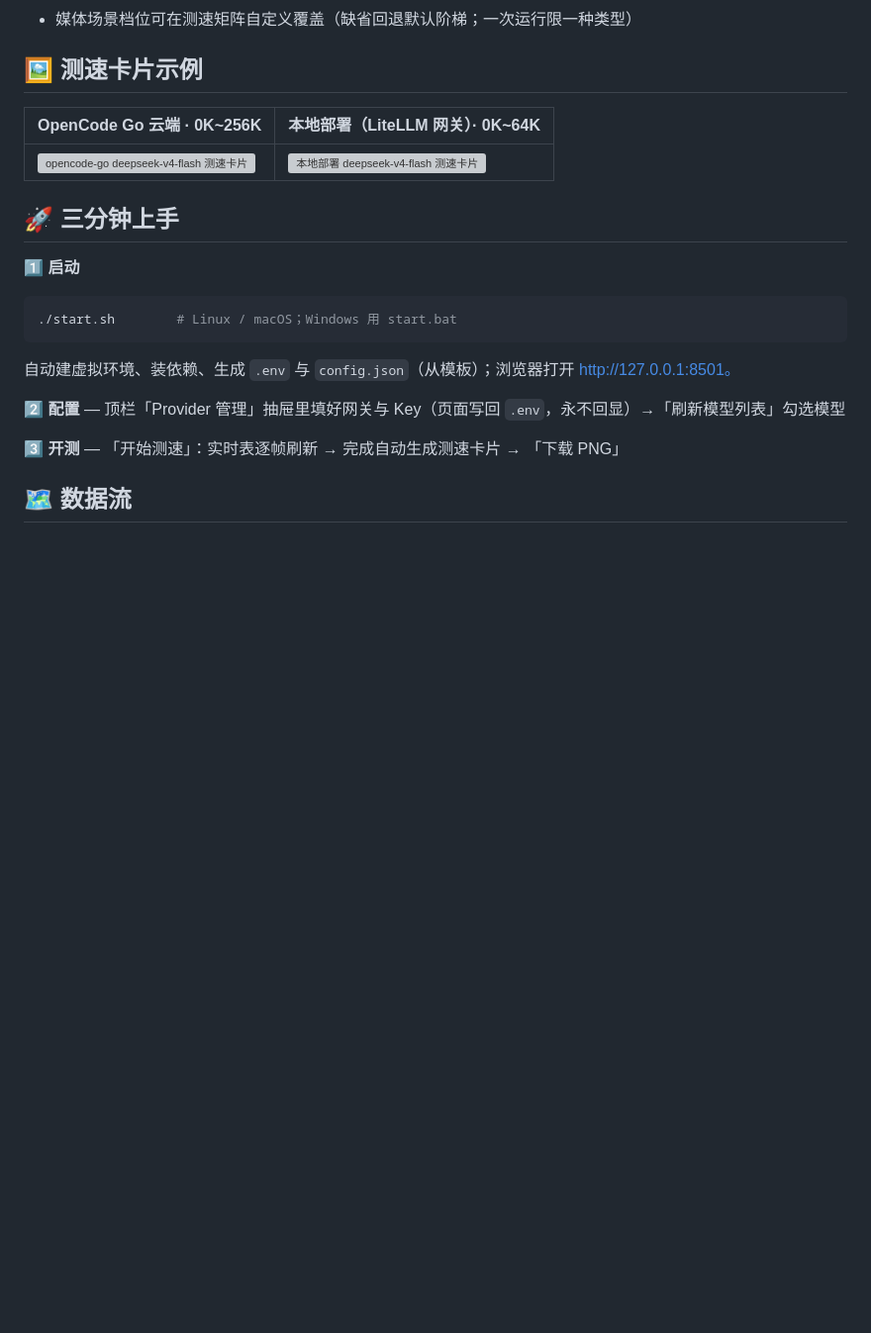
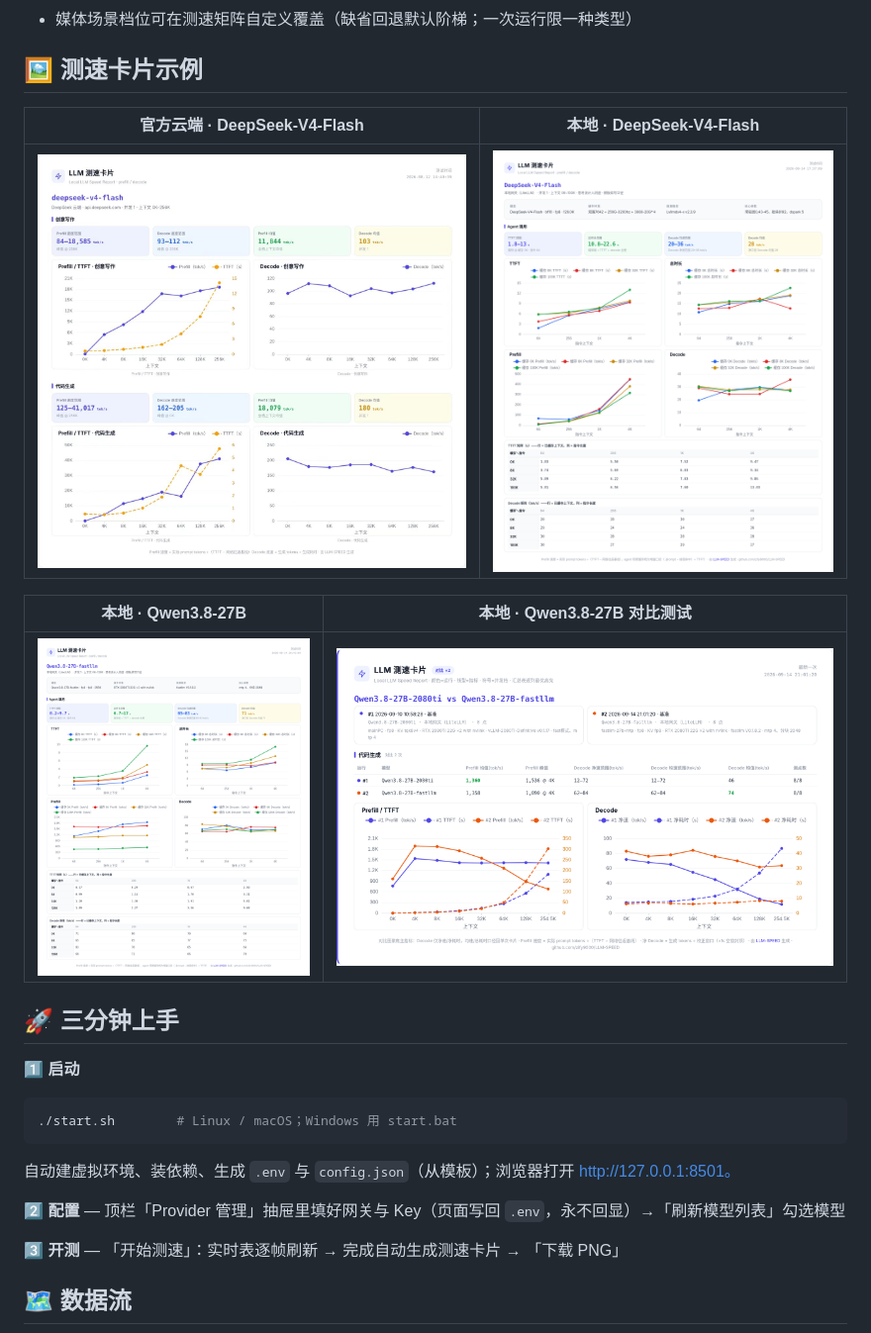
Before and after one commit to zify9000/LLM-SPEED, a Markdown page: README.md, the part around the change. Shown at 99% size. Rendered like a GitHub page; blank space fills up the shorter version; grey boxes are pictures that could not be loaded.

Commit message:
README 测速卡片示例换为 case/ 四个新案例（官方/本地 DeepSeek-V4-Flash + 本地 Qwen3.8-27B 单卡与对比测试），修复指向已删旧图的断链

```diff
--- a/README.md
+++ b/README.md
@@ -80,9 +80,13 @@ Agent的调用形态和普通聊天不一样，**长对话历史早已躺在服
 
 ## 🖼️ 测速卡片示例
 
-| OpenCode Go 云端 · 0K~256K | 本地部署（LiteLLM 网关）· 0K~64K |
+| 官方云端 · DeepSeek-V4-Flash | 本地 · DeepSeek-V4-Flash |
 | --- | --- |
-| ![opencode-go deepseek-v4-flash 测速卡片](case/2-opencode-go-deepseek-v4-flash.png) | ![本地部署 deepseek-v4-flash 测速卡片](case/3-%E6%9C%AC%E5%9C%B0%E9%83%A8%E7%BD%B2-deepseek-v4-flash.png) |
+| ![官方 DeepSeek-V4-Flash 测速卡片](case/1-%E5%AE%98%E6%96%B9-DeepSeek-V4-Flash.jpg) | ![本地 DeepSeek-V4-Flash 测速卡片](case/2-%E6%9C%AC%E5%9C%B0-DeepSeek-V4-Flash.png) |
+
+| 本地 · Qwen3.8-27B | 本地 · Qwen3.8-27B 对比测试 |
+| --- | --- |
+| ![本地 Qwen3.8-27B 测速卡片](case/3-%E6%9C%AC%E5%9C%B0-Qwen3.8-27B.png) | ![本地 Qwen3.8-27B 对比测试测速卡片](case/4-%E6%9C%AC%E5%9C%B0-Qwen3.8-27B-%E5%AF%B9%E6%AF%94%E6%B5%8B%E8%AF%95.png) |
 
 ## 🚀 三分钟上手
 
```
